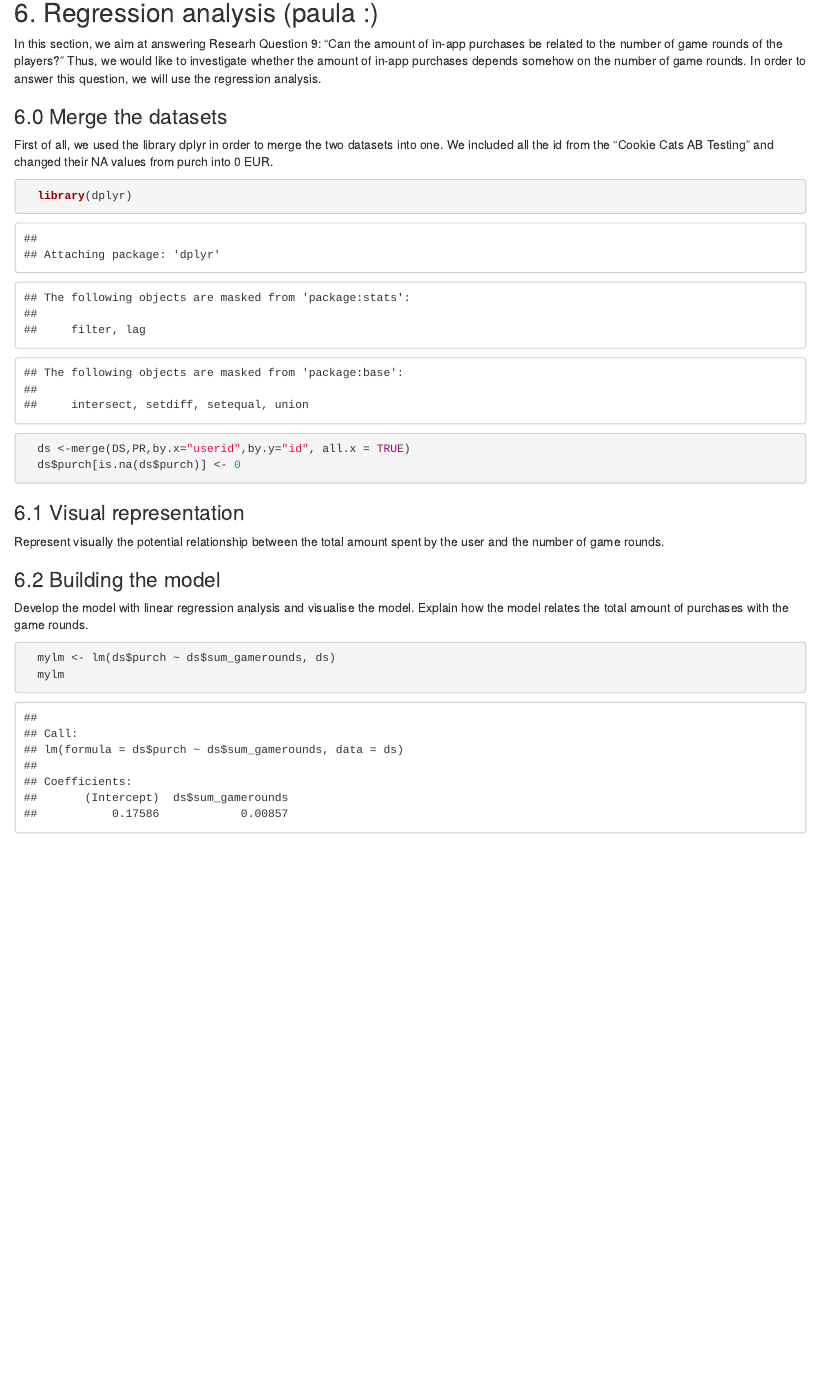
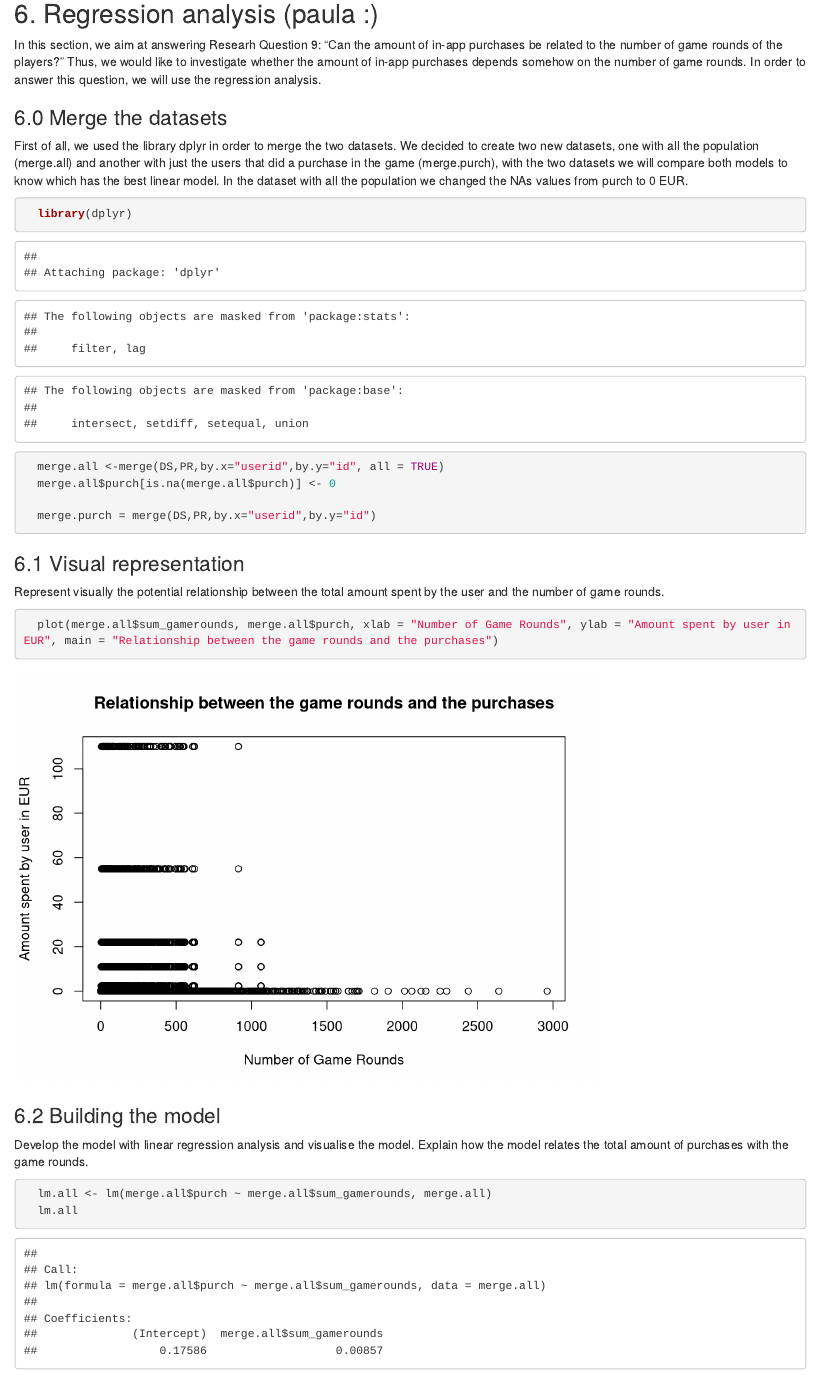
Before and after one commit to edu1010/Analysing-Cookie-Cats-Data-Analytics-Project, an R Markdown document (Project_AnalysingCookieCats.Rmd): the page in a window 1100 px wide, from 4940 px down. Rendered offline with R 4.5, knitr and Pandoc, with nearby package versions.

Commit message:
avanzando regression analysis

````diff
--- a/Project_AnalysingCookieCats.Rmd
+++ b/Project_AnalysingCookieCats.Rmd
@@ -161,20 +161,22 @@ In this section, we aim at answering Researh Question 9: “Can the amount of in
 of game rounds. In order to answer this question, we will use the regression analysis.
 
 ### 6.0 Merge the datasets
-First of all, we used the library dplyr in order to merge the two datasets into one. We included all the id from the “Cookie Cats AB Testing" and changed their NA values from purch into 0 EUR.
+First of all, we used the library dplyr in order to merge the two datasets. We decided to create two new datasets, one with all the population (merge.all) and another with just the users that did a purchase in the game (merge.purch), with the two datasets we will compare both models to know which has the best linear model. In the dataset with all the population we changed the NAs values from purch to 0 EUR.
 ```{r Merge datasets}
   library(dplyr)
-  ds <-merge(DS,PR,by.x="userid",by.y="id", all.x = TRUE)
-  ds$purch[is.na(ds$purch)] <- 0
+  merge.all <-merge(DS,PR,by.x="userid",by.y="id", all = TRUE)
+  merge.all$purch[is.na(merge.all$purch)] <- 0
+
+  merge.purch = merge(DS,PR,by.x="userid",by.y="id")
 ```
 ### 6.1 Visual representation
 Represent visually the potential relationship between the total amount spent by the user and the number of game rounds.
 ```{r Visual representation}
-
+  plot(merge.all$sum_gamerounds, merge.all$purch, xlab = "Number of Game Rounds", ylab = "Amount spent by user in EUR", main = "Relationship between the game rounds and the purchases")
 ```
 
 ### 6.2 Building the model
 Develop the model with linear regression analysis and visualise the model. Explain how the model relates the total amount of purchases with the game rounds.
 ```{r Building the model}
-  mylm <- lm(ds$purch ~ ds$sum_gamerounds, ds)
-  mylm
+  lm.all <- lm(merge.all$purch ~ merge.all$sum_gamerounds, merge.all)
+  lm.all
````
Also changed, not shown: Project_AnalysingCookieCats.html, Project_AnalysingCookieCats.Rmd (8 more changed lines).
